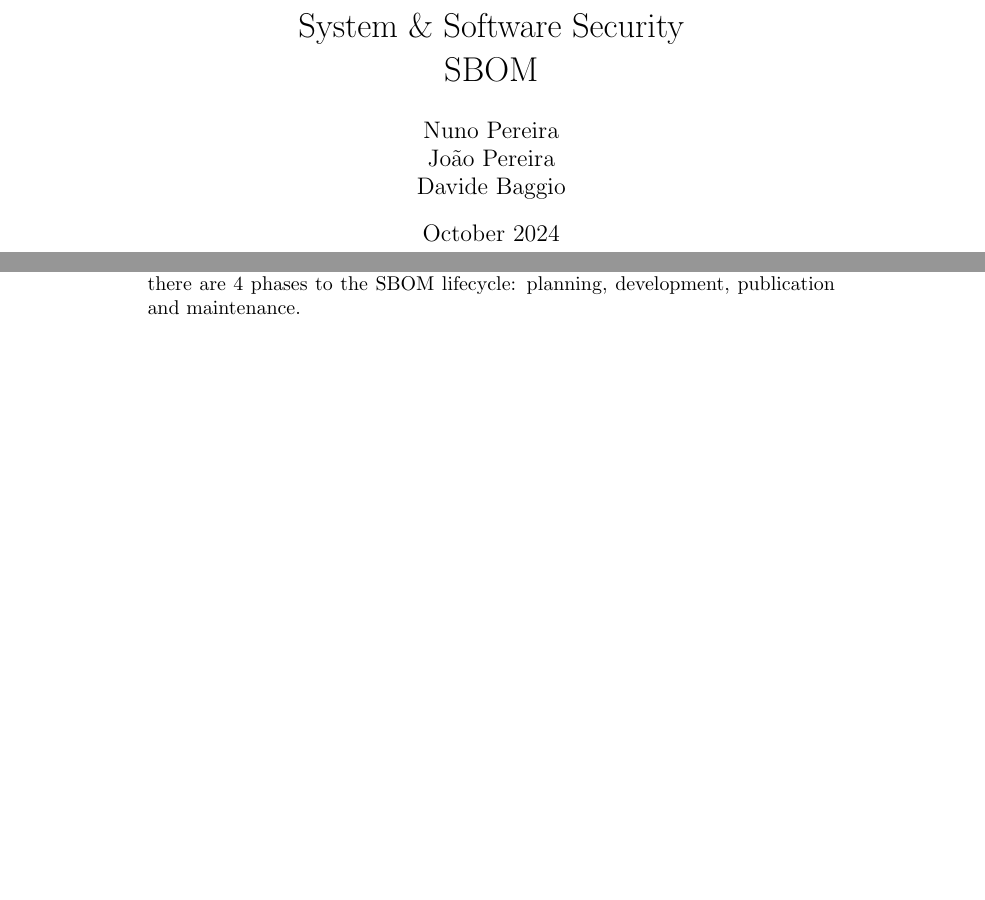
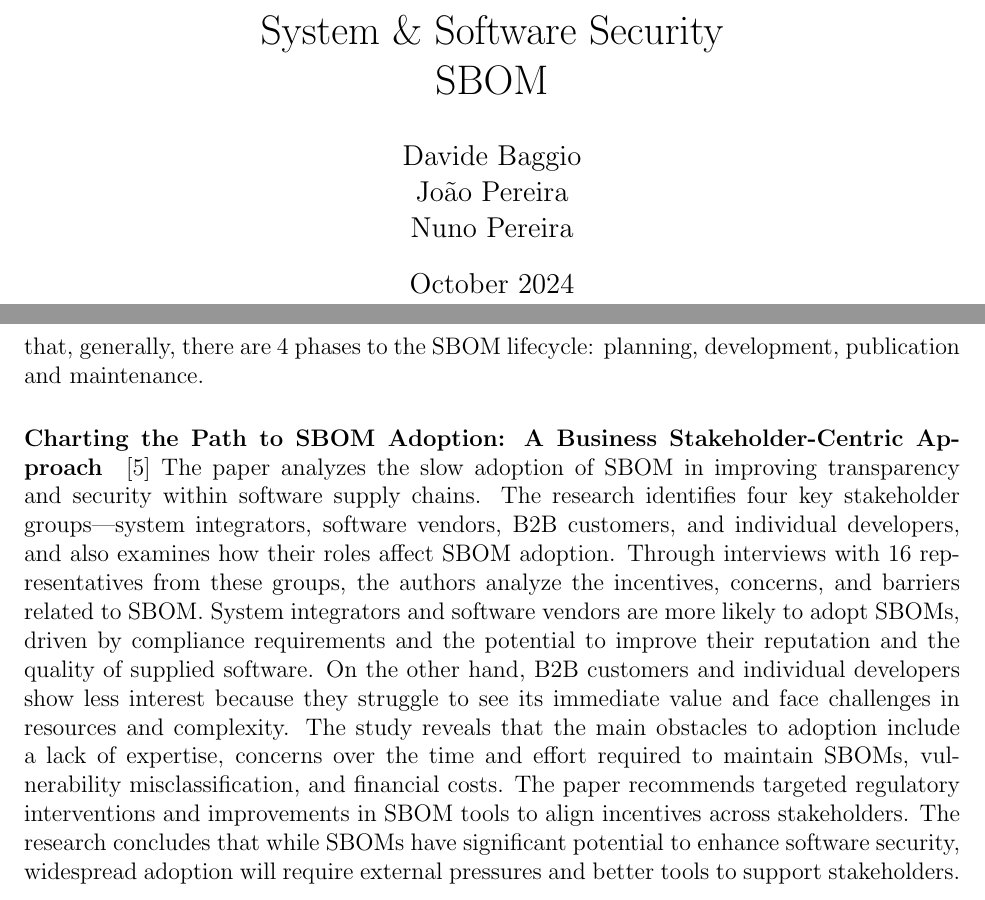
Before and after one commit to Naapperas/uleiden-sss, a LaTeX problem sheet (assignments/1/report.tex, which reads assignments/1/overview.tex): two parts of pages 1 and 6 of 10, joined at a grey line, cut so that both start at the same text, the shorter picture padded with empty space. Compiled offline with pdfLaTeX.

Commit message:
Added last recomended paper

```diff
--- a/assignments/1/overview.tex
+++ b/assignments/1/overview.tex
@@ -4,11 +4,12 @@ To assess the state-of-the-art with respect to SBOMs and their industry-wide use
 
 \paragraph{Software Bills of Materials Are Required. Are We There Yet?} \cite{article:sbom-required} In this paper, written by Zahan et al. and published in the \emph{IEEE Security \& Privacy (Volume: 21, Issue: 2, March-April 2023)}, the authors conducted a Grey Literature (GL) review of 200 internet articles, 100 for "challenges to adopt SBOM” and 100 for "benefits to adopt SBOM” in order to assess the biggest upsides and downsides experienced in practice regarding SBOM adoption. Grey literature was chose as the majority of content regarding SBOMs in practice cannot be found in literature but rather in online articles and blog posts. The authors came up with 5 reported benefits from SBOM adoption and 5 challenges preventing SBOM adoption.
 
-\paragraph{BOMs Away! Inside the Minds of Stakeholders: A Comprehensive Study of Bills of Materials for Software Systems} \cite{article:software-bom} The paper, written by Stalnaker et al. and published in \emph{ICSE '24: Proceedings of the 46th IEEE/ACM International Conference on Software Engineering}, investigates the current state of Software Bills of Materials (SBOMs), which are recognized as vital tools especially after important incidents like the two mentioned ones: SolarWinds breach and Log4J vulnerabilities. The study identifies 12 major challenges related to SBOM creation and use, such as: insufficient tool support, SBOM maintenance difficulties and standard incompatibilities across different industries (as highlighted by the 138 interviews with stakeholders).
-The study identifies key SBOM standards (SPDX, CycloneDX, SWID) and emphasizes the need for better tools to facilitate SBOM creation, verification, and maintenance. Furthermore, it proposes 4 actionable solutions to overcome these critical problems and outlines future research directions aimed at maintaining SBOM accuracy over time and dealing with legacy systems.
+\paragraph{BOMs Away! Inside the Minds of Stakeholders: A Comprehensive Study of Bills of Materials for Software Systems} \cite{article:software-bom} The paper, written by Stalnaker et al. and published in \emph{ICSE '24: Proceedings of the 46th IEEE/ACM International Conference on Software Engineering}, investigates the current state of Software Bills of Materials (SBOMs), which are recognized as vital tools especially after important incidents like the two mentioned ones: SolarWinds breach and Log4J vulnerabilities. The study identifies 12 major challenges related to SBOM creation and use, such as: insufficient tool support, SBOM maintenance difficulties and standard incompatibilities across different industries (as highlighted by the 138 interviews with stakeholders). The study identifies key SBOM standards (SPDX, CycloneDX, SWID) and emphasizes the need for better tools to facilitate SBOM creation, verification, and maintenance. Furthermore, it proposes 4 actionable solutions to overcome these critical problems and outlines future research directions aimed at maintaining SBOM accuracy over time and dealing with legacy systems.
 
 \paragraph{An Empirical Study on Software Bill of Materials: Where We Stand and the Road Ahead} \cite{article:sbom-study} In this paper, written by Xia et al. and published in the \emph{ICSE '23: Proceedings of the 45th International Conference on Software Engineering}, the authors aimed to understand the state of SBOM usage and adoption in practice, conducting 17 interviews and performing a survey based on the interviews. The authors gathered information about current SBOM practicioners and what these might feel is lacking in the industry regarding SBOM practices. The study is recent, provides a systematic methodology and provides perspectives from the Software Engineering standpoint.
 
 \paragraph{On the Way to SBOMs: Investigating Design Issues and Solutions in Practice} \cite{article:sboms-issues-solutions} This paper, written by Bi et al. and published in the \emph{ACM Transactions on Software Engineering and Methodology, Volume 33, Issue 6}, explores current practical uses and concerns/problems of SBOM in "the wild". The authors gathered data by mining several GitHub repositories and, out of those, discussions pertaining to the topic of SBOM. It was found that, generally, there are 4 phases to the SBOM lifecycle: planning, development, publication and maintenance.
 
+\paragraph{Charting the Path to SBOM Adoption: A Business Stakeholder-Centric Approach} \cite{article:business-sbom} The paper analyzes the slow adoption of SBOM in improving transparency and security within software supply chains. The research identifies four key stakeholder groups—system integrators, software vendors, B2B customers, and individual developers, and also examines how their roles affect SBOM adoption. Through interviews with 16 representatives from these groups, the authors analyze the incentives, concerns, and barriers related to SBOM. System integrators and software vendors are more likely to adopt SBOMs, driven by compliance requirements and the potential to improve their reputation and the quality of supplied software. On the other hand, B2B customers and individual developers show less interest because they struggle to see its immediate value and face challenges in resources and complexity. The study reveals that the main obstacles to adoption include a lack of expertise, concerns over the time and effort required to maintain SBOMs, vulnerability misclassification, and financial costs. The paper recommends targeted regulatory interventions and improvements in SBOM tools to align incentives across stakeholders. The research concludes that while SBOMs have significant potential to enhance software security, widespread adoption will require external pressures and better tools to support stakeholders.
+
 %% TODO: add/remove papers
--- a/assignments/1/report.tex
+++ b/assignments/1/report.tex
@@ -1,5 +1,6 @@
-\documentclass{article}
+\documentclass[12pt]{article}
 \usepackage{graphicx} % Required for inserting images
+\usepackage[margin=1in]{geometry}
 
 \usepackage[
     backend=biber,
@@ -12,7 +13,7 @@
 \addbibresource{refs.bib}
 
 \title{System \& Software Security \\ SBOM}
-\author{Nuno Pereira \\ João Pereira \\ Davide Baggio}
+\author{Davide Baggio \\ João Pereira \\ Nuno Pereira}
 \date{October 2024}
 
 \begin{document}
```
Also changed, not shown: assignments/1/report.pdf.
